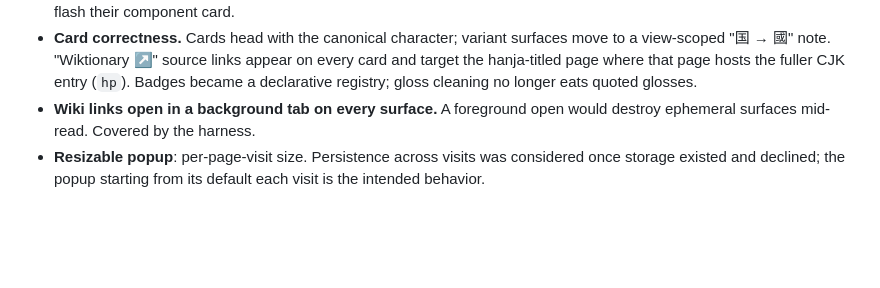
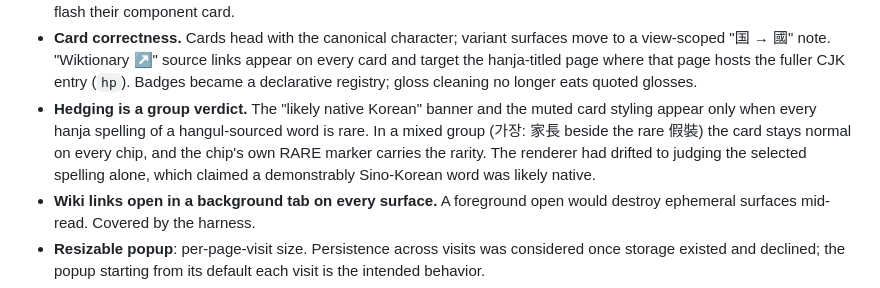
Before and after one commit to jjm4000/etymikon, a Markdown page: ROADMAP.md, the part around the change. Drawn GitHub-style; blank space fills up the shorter version.

Commit message:
Roadmap: record the hedge group-verdict fix in 1.1
Co-Authored-By: Claude Fable 5 <noreply@anthropic.com>

```diff
--- a/ROADMAP.md
+++ b/ROADMAP.md
@@ -70,6 +70,13 @@ the 1.0 review clears anyway.
   appear on every card and target the hanja-titled page where that page hosts
   the fuller CJK entry (`hp`). Badges became a declarative registry; gloss
   cleaning no longer eats quoted glosses.
+- **Hedging is a group verdict.** The "likely native Korean" banner and
+  the muted card styling appear only when every hanja spelling of a
+  hangul-sourced word is rare. In a mixed group (가장: 家長 beside the
+  rare 假裝) the card stays normal on every chip, and the chip's own
+  RARE marker carries the rarity. The renderer had drifted to judging
+  the selected spelling alone, which claimed a demonstrably Sino-Korean
+  word was likely native.
 - **Wiki links open in a background tab on every surface.** A foreground
   open would destroy ephemeral surfaces mid-read. Covered by the harness.
 - **Resizable popup**: per-page-visit size. Persistence across visits was
```
